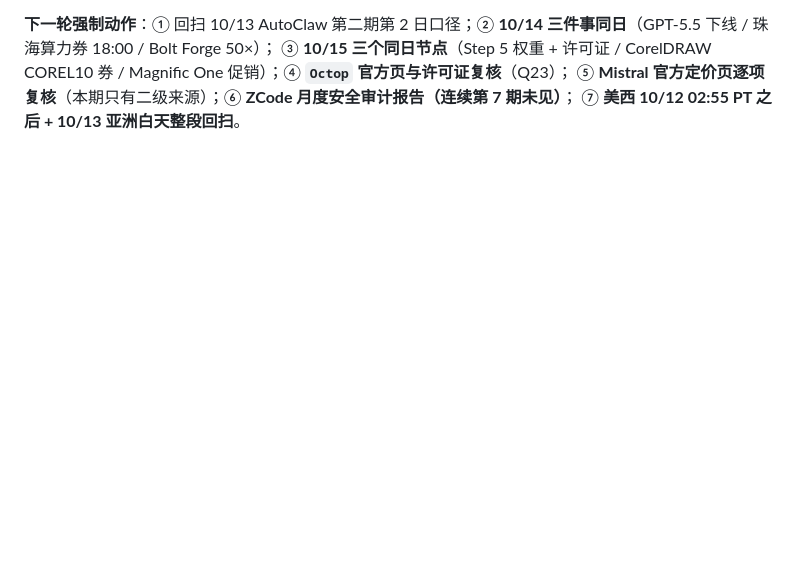
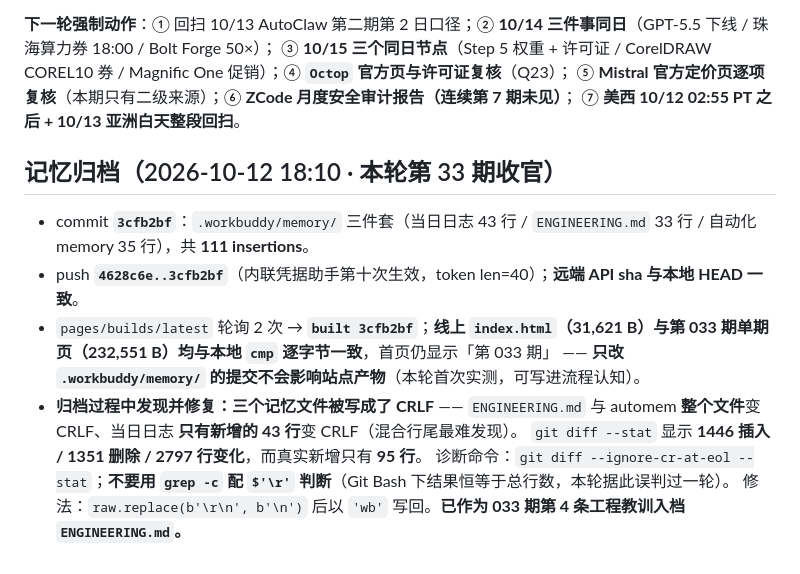
Before and after one commit to Lavie-purple/ai-free-content-digest, a Markdown page: .workbuddy/memory/2026-10-12.md, the part around the change. GitHub-like rendering; blank space fills up the shorter version.

Commit message:
记忆：033 期归档收官（commit 3cfb2bf · Pages 构建 built 3cfb2bf · 线上首页 31,621 B 与 033 单期页 232,551 B 仍与本地逐字节一致）；归档中发现并修复记忆文件 CRLF（diff 由 2797 行回落到 95 行）

```diff
--- a/.workbuddy/memory/2026-10-12.md
+++ b/.workbuddy/memory/2026-10-12.md
@@ -142,3 +142,14 @@
 ③ **10/15 三个同日节点**（Step 5 权重 + 许可证 / CorelDRAW COREL10 券 / Magnific One 促销）；④ **`Octop` 官方页与许可证复核**（Q23）；
 ⑤ **Mistral 官方定价页逐项复核**（本期只有二级来源）；⑥ **ZCode 月度安全审计报告（连续第 7 期未见）**；
 ⑦ **美西 10/12 02:55 PT 之后 + 10/13 亚洲白天整段回扫**。
+
+## 记忆归档（2026-10-12 18:10 · 本轮第 33 期收官）
+
+- commit **`3cfb2bf`**：`.workbuddy/memory/` 三件套（当日日志 43 行 / `ENGINEERING.md` 33 行 / 自动化 memory 35 行），共 **111 insertions**。
+- push **`4628c6e..3cfb2bf`**（内联凭据助手第十次生效，token len=40）；**远端 API sha 与本地 HEAD 一致**。
+- `pages/builds/latest` 轮询 2 次 → **`built 3cfb2bf`**；**线上 `index.html`（31,621 B）与第 033 期单期页（232,551 B）均与本地 `cmp` 逐字节一致**，首页仍显示「第 033 期」
+  —— **只改 `.workbuddy/memory/` 的提交不会影响站点产物**（本轮首次实测，可写进流程认知）。
+- **归档过程中发现并修复：三个记忆文件被写成了 CRLF** —— `ENGINEERING.md` 与 automem **整个文件**变 CRLF、当日日志 **只有新增的 43 行**变 CRLF（混合行尾最难发现）。
+  `git diff --stat` 显示 **1446 插入 / 1351 删除 / 2797 行变化**，而真实新增只有 **95 行**。
+  诊断命令：`git diff --ignore-cr-at-eol --stat`；**不要用 `grep -c` 配 `$'\r'` 判断**（Git Bash 下结果恒等于总行数，本轮据此误判过一轮）。
+  修法：`raw.replace(b'\r\n', b'\n')` 后以 `'wb'` 写回。**已作为 033 期第 4 条工程教训入档 `ENGINEERING.md`。**
```
Also changed, not shown: 1 other file.
